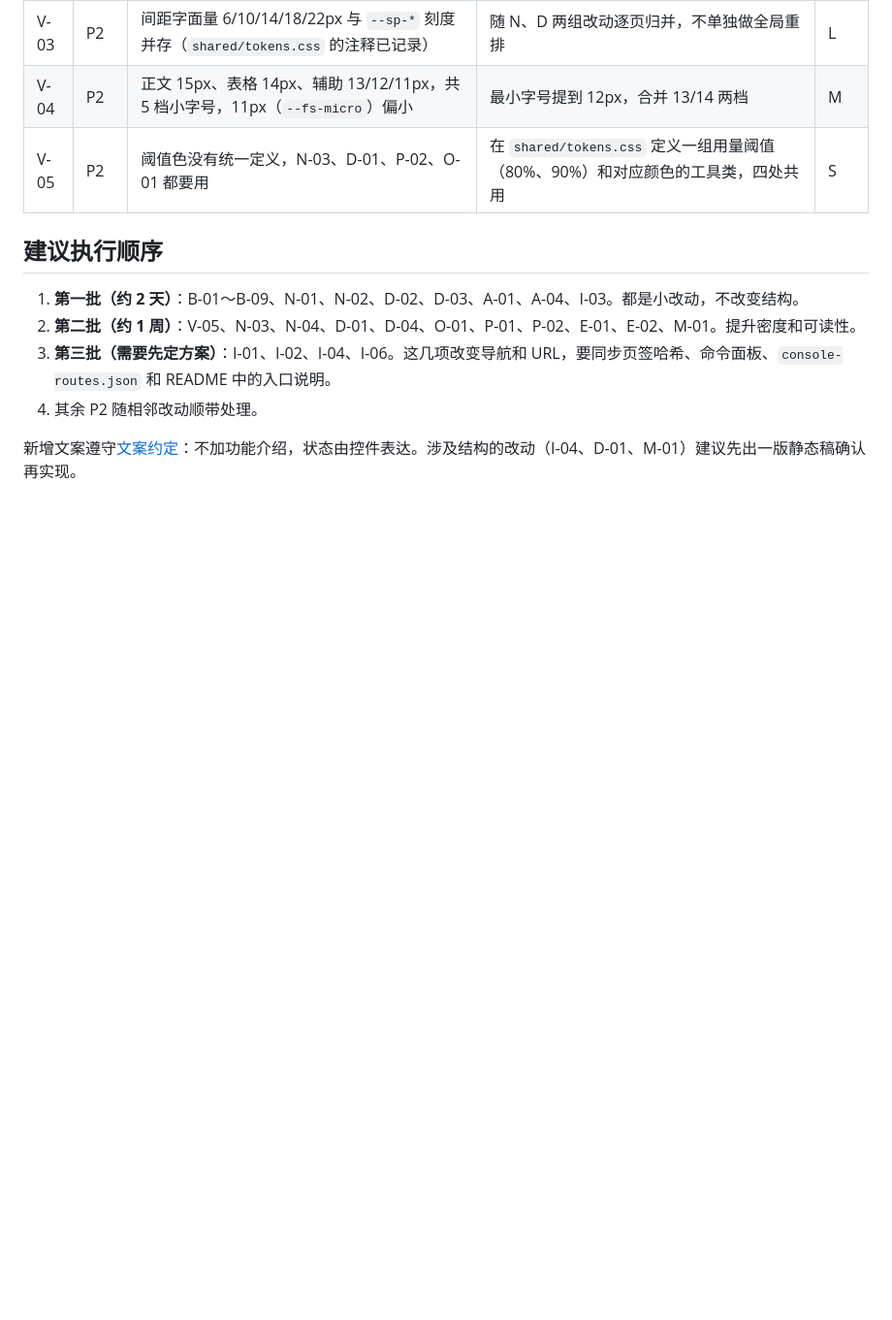
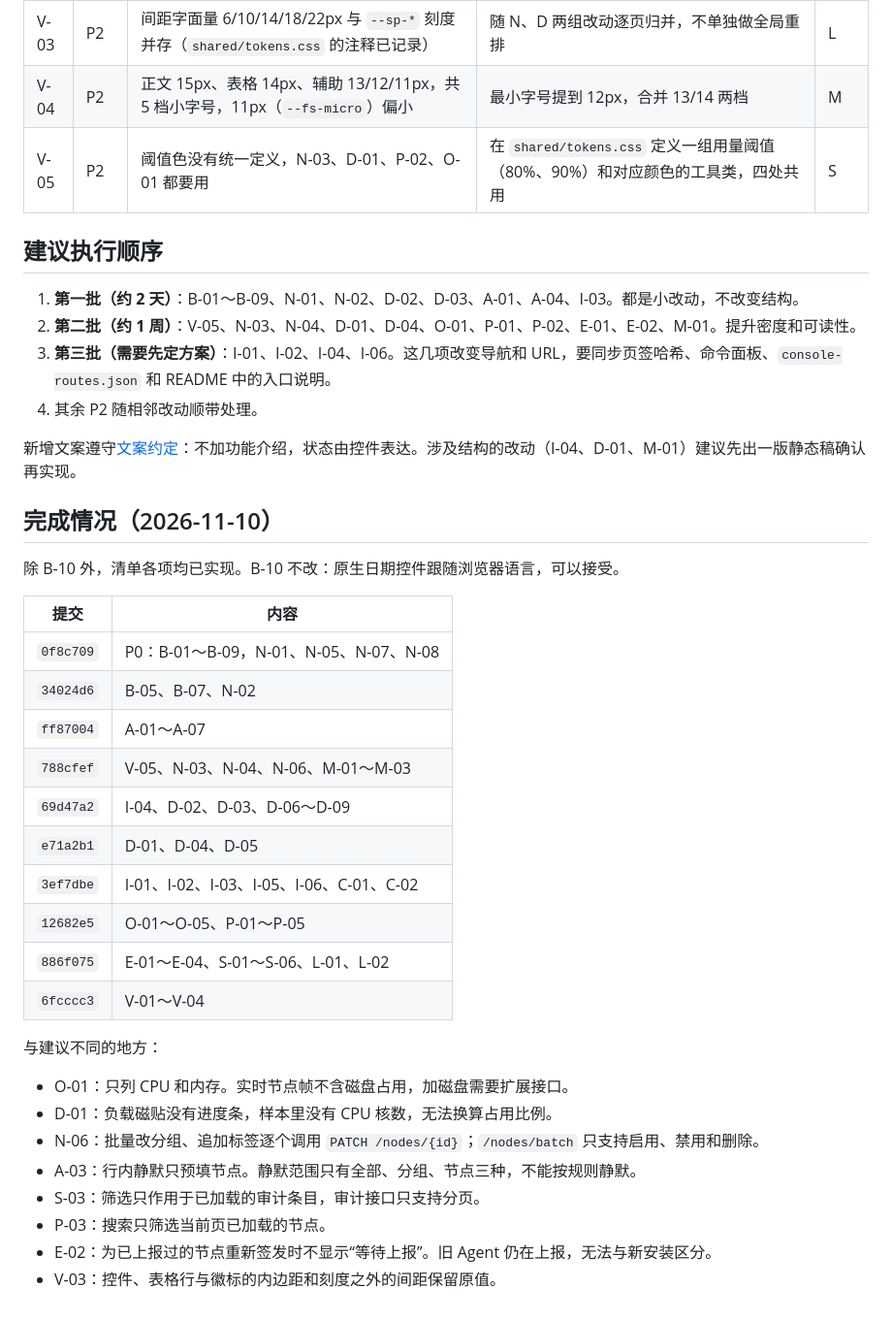
Before and after one commit to MR-MonkeyRay/orbit-beacon, a Markdown page: docs/web-ux-review.md, the part around the change. Shown at 97% size. Drawn GitHub-style; blank space fills up the shorter version.

Commit message:
docs(web): record completion of the console UX review

```diff
--- a/docs/web-ux-review.md
+++ b/docs/web-ux-review.md
@@ -162,3 +162,31 @@
 4. 其余 P2 随相邻改动顺带处理。
 
 新增文案遵守[文案约定](conventions.md#文案)：不加功能介绍，状态由控件表达。涉及结构的改动（I-04、D-01、M-01）建议先出一版静态稿确认再实现。
+
+## 完成情况（2026-11-10）
+
+除 B-10 外，清单各项均已实现。B-10 不改：原生日期控件跟随浏览器语言，可以接受。
+
+| 提交 | 内容 |
+| --- | --- |
+| `0f8c709` | P0：B-01～B-09，N-01、N-05、N-07、N-08 |
+| `34024d6` | B-05、B-07、N-02 |
+| `ff87004` | A-01～A-07 |
+| `788cfef` | V-05、N-03、N-04、N-06、M-01～M-03 |
+| `69d47a2` | I-04、D-02、D-03、D-06～D-09 |
+| `e71a2b1` | D-01、D-04、D-05 |
+| `3ef7dbe` | I-01、I-02、I-03、I-05、I-06、C-01、C-02 |
+| `12682e5` | O-01～O-05、P-01～P-05 |
+| `886f075` | E-01～E-04、S-01～S-06、L-01、L-02 |
+| `6fcccc3` | V-01～V-04 |
+
+与建议不同的地方：
+
+- O-01：只列 CPU 和内存。实时节点帧不含磁盘占用，加磁盘需要扩展接口。
+- D-01：负载磁贴没有进度条，样本里没有 CPU 核数，无法换算占用比例。
+- N-06：批量改分组、追加标签逐个调用 `PATCH /nodes/{id}`；`/nodes/batch` 只支持启用、禁用和删除。
+- A-03：行内静默只预填节点。静默范围只有全部、分组、节点三种，不能按规则静默。
+- S-03：筛选只作用于已加载的审计条目，审计接口只支持分页。
+- P-03：搜索只筛选当前页已加载的节点。
+- E-02：为已上报过的节点重新签发时不显示“等待上报”。旧 Agent 仍在上报，无法与新安装区分。
+- V-03：控件、表格行与徽标的内边距和刻度之外的间距保留原值。
```
